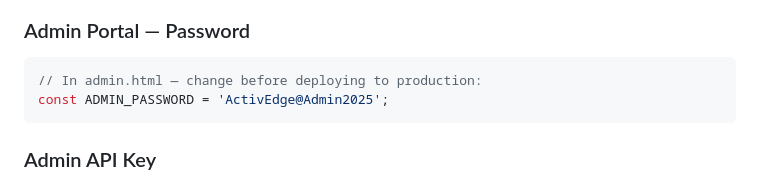
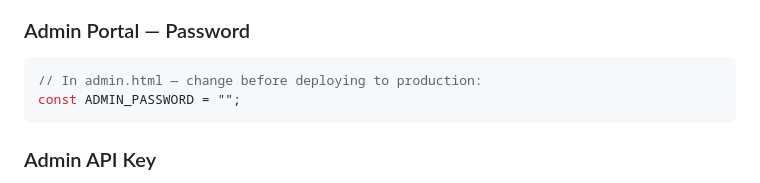
Before and after one commit to adedayo2203/cloud-readiness-assessments, a Markdown page: README.md, the part around the change. Drawn GitHub-style.

Commit message:
Change admin password to empty string in README
Updated the admin password in README for production.

````diff
--- a/README.md
+++ b/README.md
@@ -464,7 +464,7 @@ const fnUrl = 'https://ae-assessment-fn.azurewebsites.net/api/submit-assessment'
 
 ```javascript
 // In admin.html — change before deploying to production:
-const ADMIN_PASSWORD = 'ActivEdge@Admin2025';
+const ADMIN_PASSWORD = "";
 ```
 
 ### Admin API Key
````
